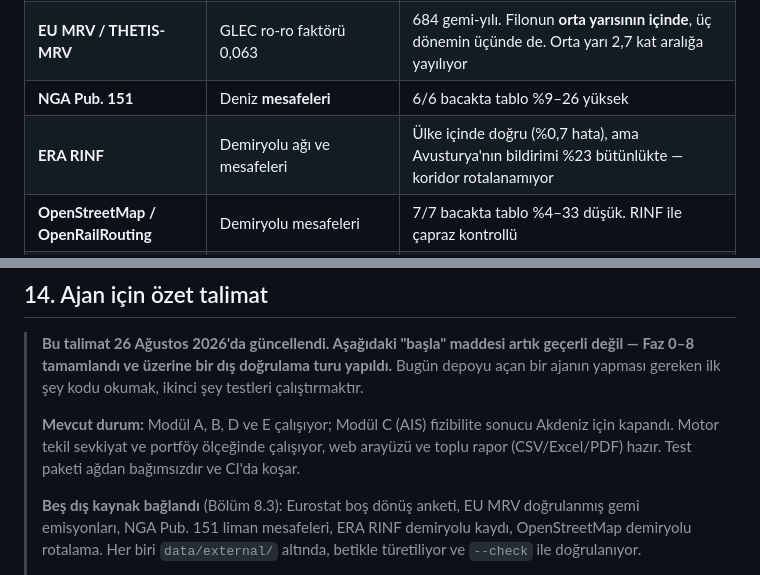
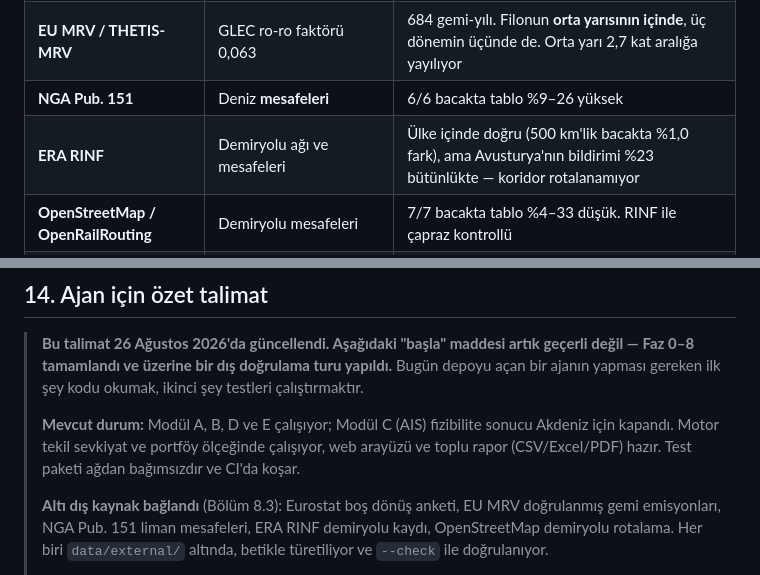
Before and after one commit to dogadurak/FreightPrint, a Markdown page: PROJE_FreightPrint.md, 2 parts joined by grey strips. Rendered like a GitHub page.

```diff
--- a/PROJE_FreightPrint.md
+++ b/PROJE_FreightPrint.md
@@ -392,7 +392,7 @@ soruyu sınıyor: **motora verilen sayılar bu koridoru tarif ediyor mu?** Hepsi
 | **Eurostat `road_go_ta_vm`** | GLEC karayolu faktörünün varsaydığı %30 boş dönüş | Uluslararası AB taşımacılığında ~%12. Koridor ağırlıklı %17,4, kapsam %70 (TR ve RS bildirmiyor) |
 | **EU MRV / THETIS-MRV** | GLEC ro-ro faktörü 0,063 | 684 gemi-yılı. Filonun **orta yarısının içinde**, üç dönemin üçünde de. Orta yarı 2,7 kat aralığa yayılıyor |
 | **NGA Pub. 151** | Deniz **mesafeleri** | 6/6 bacakta tablo %9–26 yüksek |
-| **ERA RINF** | Demiryolu ağı ve mesafeleri | Ülke içinde doğru (%0,7 hata), ama Avusturya'nın bildirimi %23 bütünlükte — koridor rotalanamıyor |
+| **ERA RINF** | Demiryolu ağı ve mesafeleri | Ülke içinde doğru (500 km'lik bacakta %1,0 fark), ama Avusturya'nın bildirimi %23 bütünlükte — koridor rotalanamıyor |
 | **OpenStreetMap / OpenRailRouting** | Demiryolu mesafeleri | 7/7 bacakta tablo %4–33 düşük. RINF ile çapraz kontrollü |
 | **OpenStreetMap / Overpass** | Demiryolu terminal **konumları** | 8/8 bulundu. Limanlar <1 km, yük terminalleri 3,5–4,0 km sapıyor — koordinatlar terminal değil şehir düzeyinde |
 
@@ -669,7 +669,7 @@ Her fazın sonunda **gösterilebilir bir çıktı** olacak. Bu, projenin yarım
 > Akdeniz için kapandı. Motor tekil sevkiyat ve portföy ölçeğinde çalışıyor, web arayüzü
 > ve toplu rapor (CSV/Excel/PDF) hazır. Test paketi ağdan bağımsızdır ve CI'da koşar.
 >
-> **Beş dış kaynak bağlandı** (Bölüm 8.3): Eurostat boş dönüş anketi, EU MRV doğrulanmış
+> **Altı dış kaynak bağlandı** (Bölüm 8.3): Eurostat boş dönüş anketi, EU MRV doğrulanmış
 > gemi emisyonları, NGA Pub. 151 liman mesafeleri, ERA RINF demiryolu kaydı,
 > OpenStreetMap demiryolu rotalama. Her biri `data/external/` altında, betikle türetiliyor
 > ve `--check` ile doğrulanıyor.
```
Also changed, not shown: README.md (+3 -2 lines).
